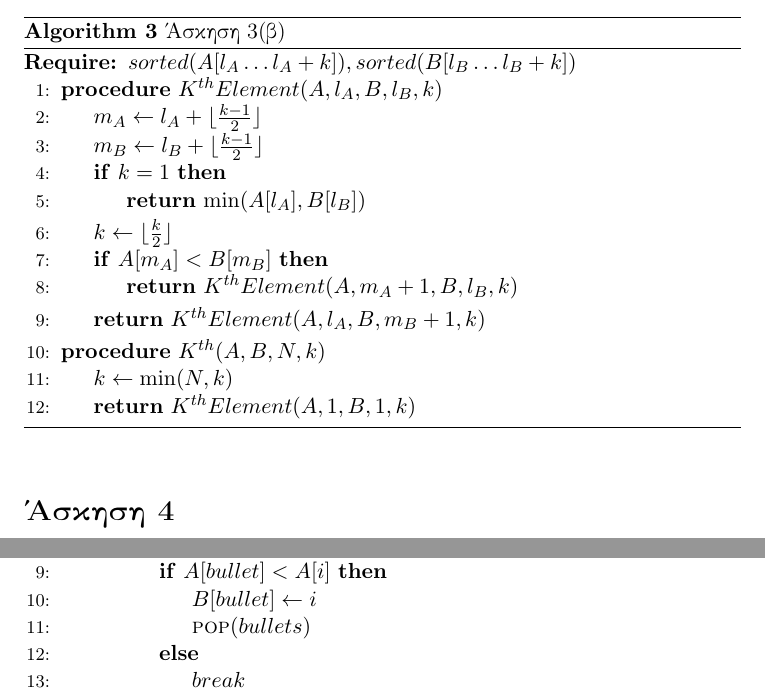
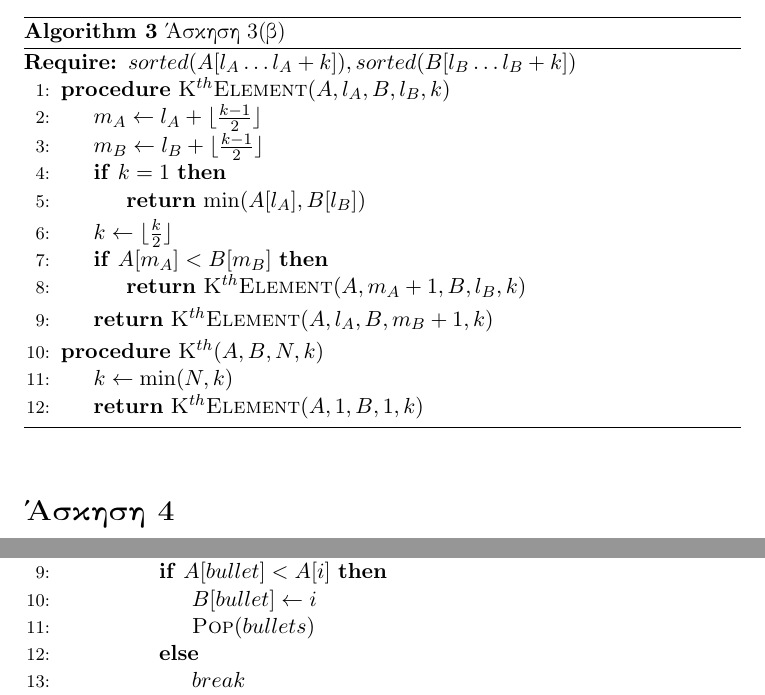
Before and after one commit to dionyziz/ntua-algo, a LaTeX book (ex1/algo1.tex): two parts of pages 7 and 9 of 9, joined at a grey line, cut so that both start at the same text. Compiled offline with pdfLaTeX.

Commit message:
typesetting chanegs

```diff
--- a/ex1/algo1.tex
+++ b/ex1/algo1.tex
@@ -252,7 +252,7 @@ T( n ) &\in \Omega\left( \log( \frac{n}{3}! ) \right) \\
 \caption{\textgreek{Άσκηση 3(β)}}
 \begin{algorithmic}[1]
 \Require $sorted(A[l_A \dots l_A + k]), sorted(B[l_B \dots l_B + k])$
-\Procedure{$K^{th}Element$}{$A, l_A, B, l_B, k$}
+\Procedure{K$^{th}$Element}{$A, l_A, B, l_B, k$}
 	\State $m_A \gets l_A + \lfloor \frac{k - 1}{2} \rfloor$
 	\State $m_B \gets l_B + \lfloor \frac{k - 1}{2} \rfloor$
     \If{$k = 1$}
@@ -260,13 +260,13 @@ T( n ) &\in \Omega\left( \log( \frac{n}{3}! ) \right) \\
     \EndIf
     \State $k \gets \lfloor \frac{k}{2} \rfloor$
     \If{$A[ m_A ] < B[ m_B ]$}
-        \State \Return \Call{$K^{th}Element$}{$A, m_A + 1, B, l_B, k$}
+        \State \Return \Call{K$^{th}$Element}{$A, m_A + 1, B, l_B, k$}
     \EndIf
-    \State \Return \Call{$K^{th}Element$}{$A, l_A, B, m_B + 1, k$}
+    \State \Return \Call{K$^{th}$Element}{$A, l_A, B, m_B + 1, k$}
 \EndProcedure
-\Procedure{$K^{th}$}{$A, B, N, k$}
+\Procedure{K$^{th}$}{$A, B, N, k$}
 	\State $k \gets \min(N, k)$
-	\State \Return \Call{$K^{th}Element$}{$A, 1, B, 1, k$}
+	\State \Return \Call{K$^{th}$Element}{$A, 1, B, 1, k$}
 \EndProcedure
 \end{algorithmic}
 \end{algorithm}
@@ -335,7 +335,7 @@ T( n ) &\in \Omega\left( \log( \frac{n}{3}! ) \right) \\
             \State $bullet \gets \Call{Top}{bullets}$
             \If {$A[ bullet ] < A[ i ]$}
                 \State $B[ bullet ] \gets i$
-                \State $\Call{pop}{bullets}$
+                \State $\Call{Pop}{bullets}$
             \Else
                 \State $break$
             \EndIf
```
Also changed, not shown: ex1/algo1.pdf, 2 other files.
